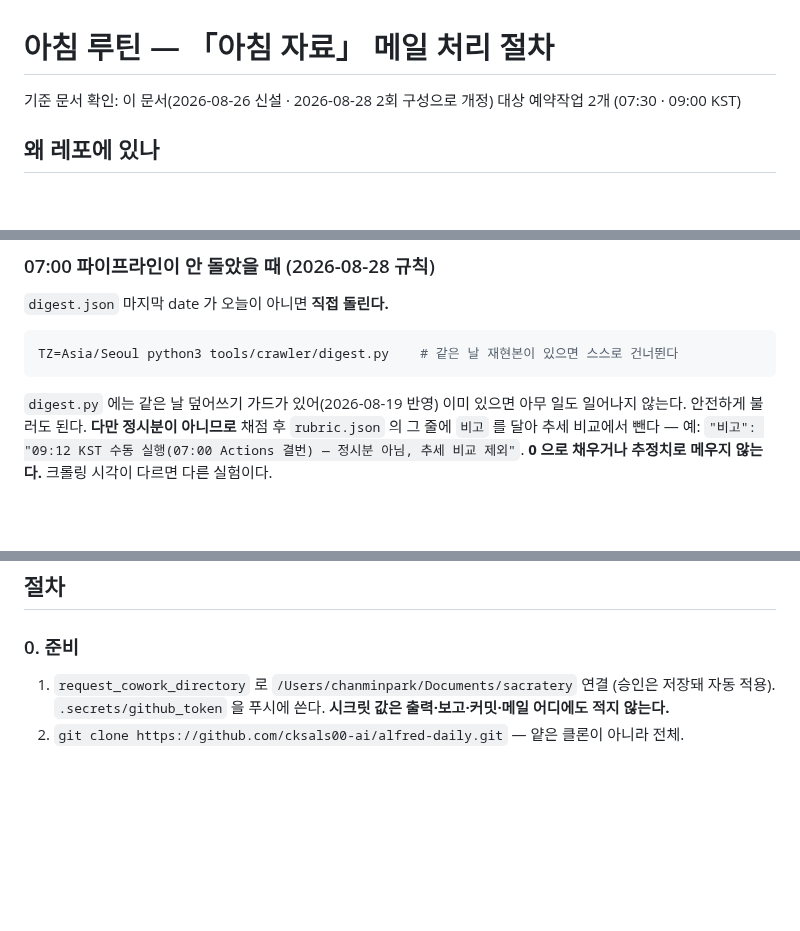
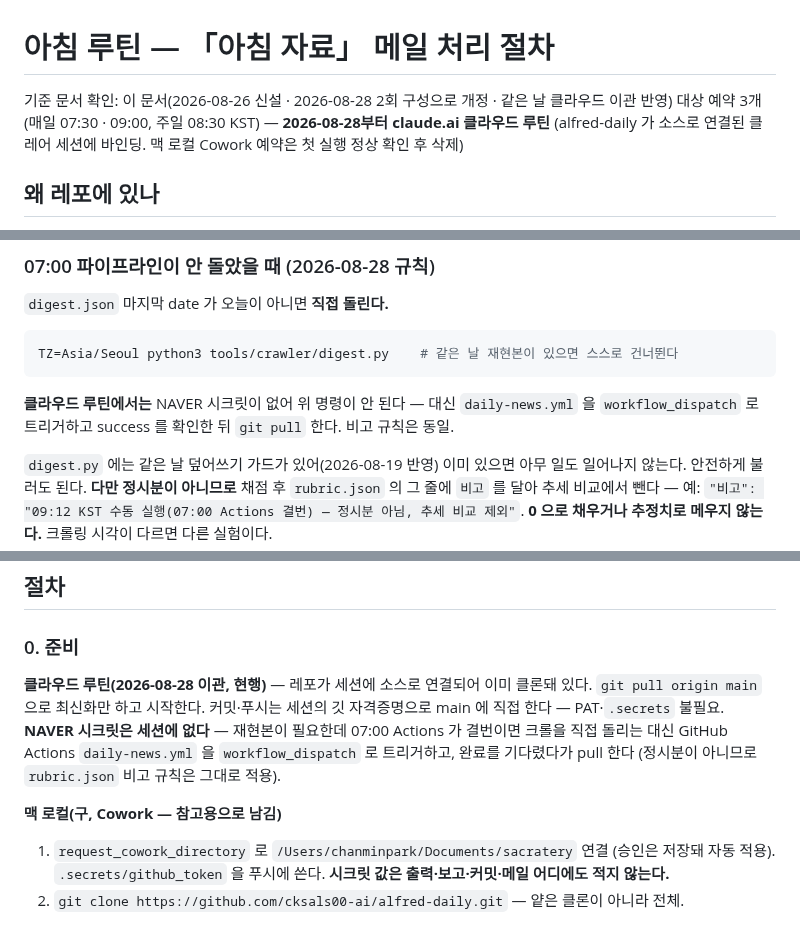
Before and after one commit to cksals00-ai/alfred-daily, a Markdown page: docs/morning-routine.md, 3 parts joined by grey strips. Rendered like a GitHub page; blank space fills up the shorter version.

````diff
--- a/docs/morning-routine.md
+++ b/docs/morning-routine.md
@@ -1,7 +1,8 @@
 # 아침 루틴 — 「아침 자료」 메일 처리 절차
 
-기준 문서 확인: 이 문서(2026-08-26 신설 · 2026-08-28 2회 구성으로 개정)
-대상 예약작업 2개 (07:30 · 09:00 KST)
+기준 문서 확인: 이 문서(2026-08-26 신설 · 2026-08-28 2회 구성으로 개정 · 같은 날 클라우드 이관 반영)
+대상 예약 3개 (매일 07:30 · 09:00, 주일 08:30 KST) — **2026-08-28부터 claude.ai 클라우드 루틴**
+(alfred-daily 가 소스로 연결된 클레어 세션에 바인딩. 맥 로컬 Cowork 예약은 첫 실행 정상 확인 후 삭제)
 
 ## 왜 레포에 있나
 
@@ -40,6 +41,9 @@
 TZ=Asia/Seoul python3 tools/crawler/digest.py    # 같은 날 재현본이 있으면 스스로 건너뛴다
 ```
 
+**클라우드 루틴에서는** NAVER 시크릿이 없어 위 명령이 안 된다 — 대신 `daily-news.yml` 을
+`workflow_dispatch` 로 트리거하고 success 를 확인한 뒤 `git pull` 한다. 비고 규칙은 동일.
+
 `digest.py` 에는 같은 날 덮어쓰기 가드가 있어(2026-08-19 반영) 이미 있으면 아무 일도
 일어나지 않는다. 안전하게 불러도 된다. **다만 정시분이 아니므로** 채점 후
 `rubric.json` 의 그 줄에 `비고` 를 달아 추세 비교에서 뺀다 — 예:
@@ -72,6 +76,15 @@ TZ=Asia/Seoul python3 tools/crawler/digest.py    # 같은 날 재현본이 있
 ## 절차
 
 ### 0. 준비
+
+**클라우드 루틴(2026-08-28 이관, 현행)** — 레포가 세션에 소스로 연결되어 이미 클론돼 있다.
+`git pull origin main` 으로 최신화만 하고 시작한다. 커밋·푸시는 세션의 깃 자격증명으로
+main 에 직접 한다 — PAT·`.secrets` 불필요. **NAVER 시크릿은 세션에 없다** — 재현본이
+필요한데 07:00 Actions 가 결번이면 크롤을 직접 돌리는 대신 GitHub Actions
+`daily-news.yml` 을 `workflow_dispatch` 로 트리거하고, 완료를 기다렸다가 pull 한다
+(정시분이 아니므로 `rubric.json` 비고 규칙은 그대로 적용).
+
+**맥 로컬(구, Cowork — 참고용으로 남김)**
 
 1. `request_cowork_directory` 로 `/Users/chanminpark/Documents/sacratery` 연결
    (승인은 저장돼 자동 적용). `.secrets/github_token` 을 푸시에 쓴다.
````
Also changed, not shown: docs/handover-claire.md (+10 -6 lines).
